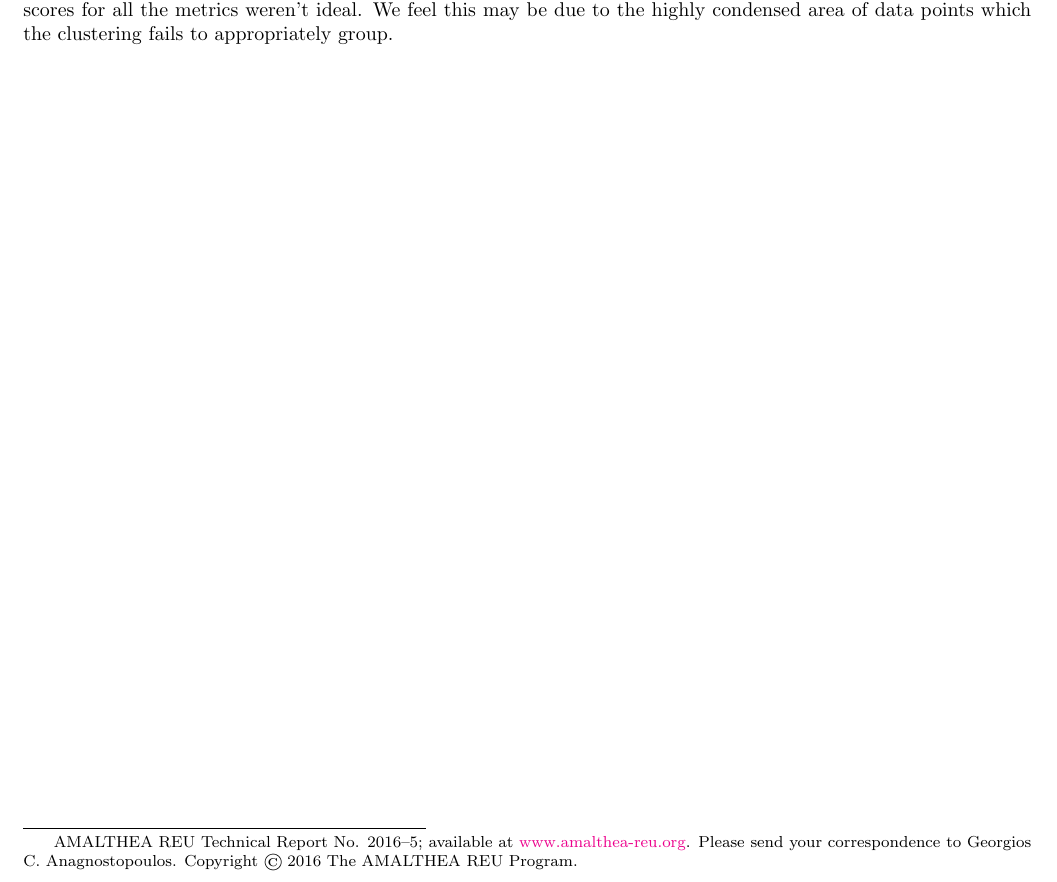
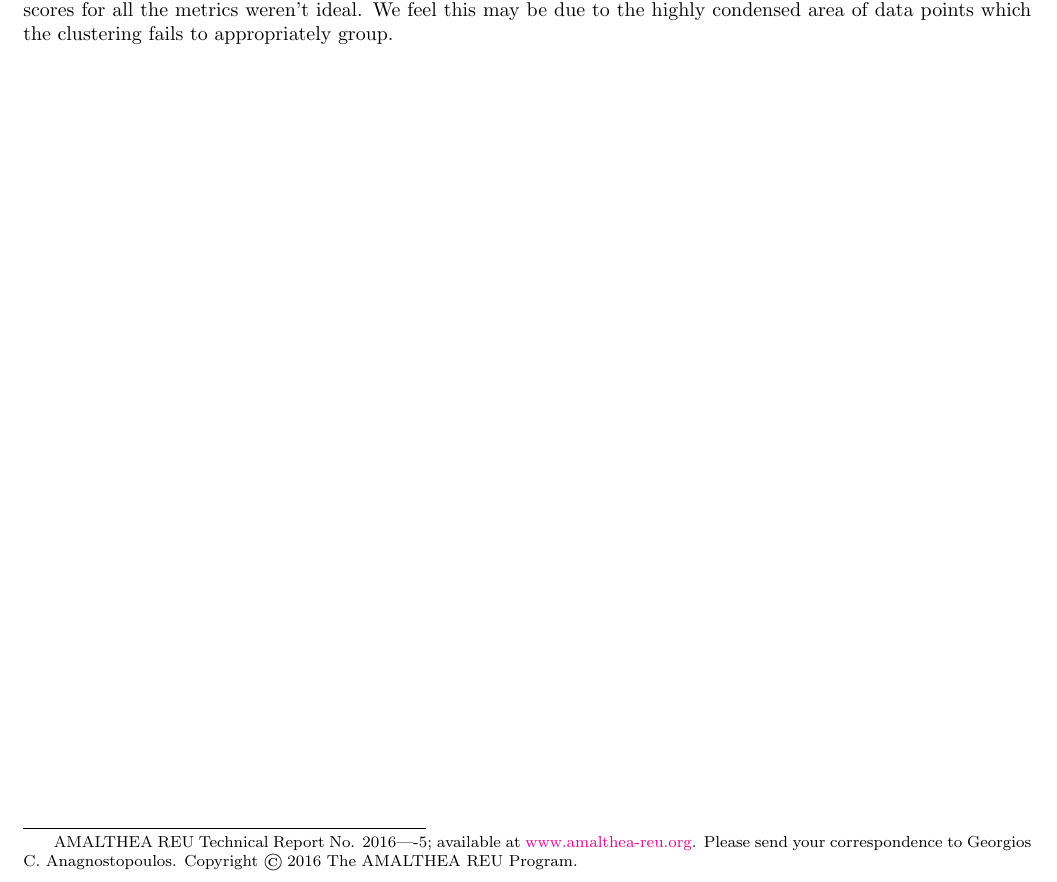
Before and after one commit to 1heart/amalthea, a LaTeX document (writing/tex/introduction.tex): part of the page, cut so that both start at the same text. Compiled offline with pdfLaTeX.

Commit message:
Minor: added dash

```diff
--- a/writing/tex/introduction.tex
+++ b/writing/tex/introduction.tex
@@ -20,6 +20,6 @@ To understand how to best cluster on the multidimensional unit hypersphere's cur
 Once we had working code to cluster on the unit hypersphere and
 created a decision tree, we researched how our algorithm and retrieval list will be evaluated by the Shape Retrieval Contest (SHREC). Unfortunately, our evaluation scores for all the metrics weren't ideal. We feel this may be due to the highly condensed area of data points which the clustering fails to appropriately group.
 
-\blfootnote{AMALTHEA REU Technical Report No. 2016–5; available at \href{www.amalthea-reu.org}{www.amalthea-reu.org}. Please send your correspondence to Georgios C. Anagnostopoulos. Copyright \textcopyright \thickspace 2016 The AMALTHEA REU Program.}
+\blfootnote{AMALTHEA REU Technical Report No. 2016–--5; available at \href{www.amalthea-reu.org}{www.amalthea-reu.org}. Please send your correspondence to Georgios C. Anagnostopoulos. Copyright \textcopyright \thickspace 2016 The AMALTHEA REU Program.}
 
 \end{document}
```
Also changed, not shown: writing/tech_report_1.pdf, writing/tex/introduction.pdf.
